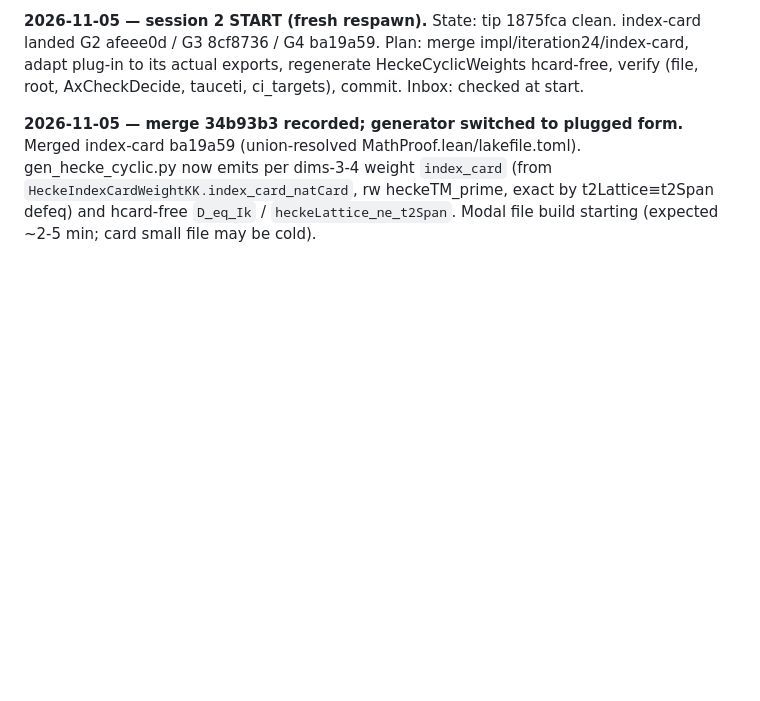
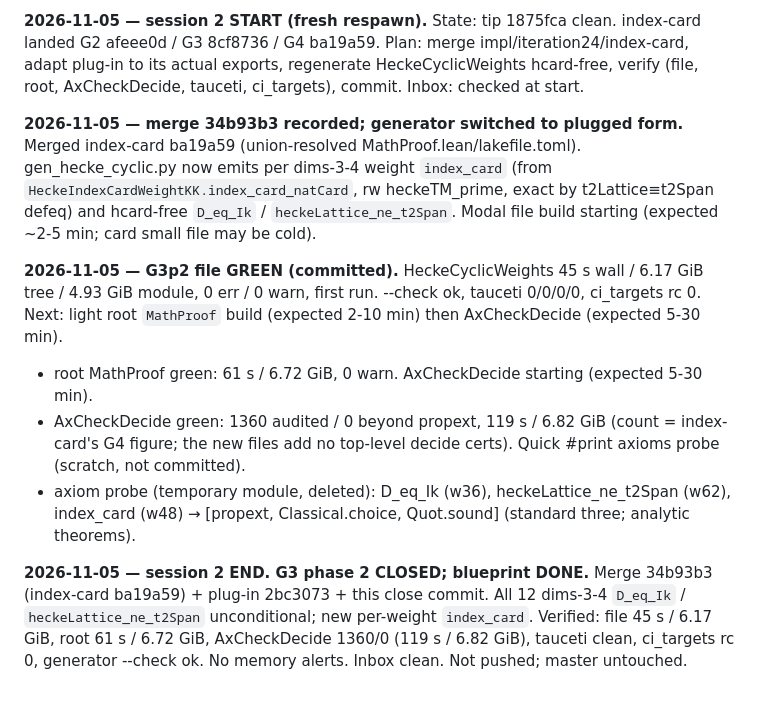
Before and after one commit to picodozbotdoz/math-proof1, a Markdown page: blueprint/index-cyclic/WORKLOG.md, the part around the change. Rendered like a GitHub page; blank space fills up the shorter version.

Commit message:
index-cyclic: session-2 WORKLOG close (G3p2 done: root + AxCheckDecide green, axiom probe standard three)

```diff
--- a/blueprint/index-cyclic/WORKLOG.md
+++ b/blueprint/index-cyclic/WORKLOG.md
@@ -138,3 +138,20 @@ gen_hecke_cyclic.py now emits per dims-3-4 weight `index_card` (from
 `HeckeIndexCardWeightKK.index_card_natCard`, rw heckeTM_prime, exact by
 t2Lattice≡t2Span defeq) and hcard-free `D_eq_Ik` / `heckeLattice_ne_t2Span`.
 Modal file build starting (expected ~2-5 min; card small file may be cold).
+
+**2026-11-05 — G3p2 file GREEN (committed).** HeckeCyclicWeights 45 s wall /
+6.17 GiB tree / 4.93 GiB module, 0 err / 0 warn, first run. --check ok,
+tauceti 0/0/0/0, ci_targets rc 0. Next: light root `MathProof` build
+(expected 2-10 min) then AxCheckDecide (expected 5-30 min).
+- root MathProof green: 61 s / 6.72 GiB, 0 warn. AxCheckDecide starting (expected 5-30 min).
+- AxCheckDecide green: 1360 audited / 0 beyond propext, 119 s / 6.82 GiB (count = index-card's G4 figure; the new files add no top-level decide certs). Quick #print axioms probe (scratch, not committed).
+- axiom probe (temporary module, deleted): D_eq_Ik (w36), heckeLattice_ne_t2Span
+  (w62), index_card (w48) → [propext, Classical.choice, Quot.sound] (standard three;
+  analytic theorems).
+
+**2026-11-05 — session 2 END. G3 phase 2 CLOSED; blueprint DONE.**
+Merge 34b93b3 (index-card ba19a59) + plug-in 2bc3073 + this close commit.
+All 12 dims-3-4 `D_eq_Ik` / `heckeLattice_ne_t2Span` unconditional; new
+per-weight `index_card`. Verified: file 45 s / 6.17 GiB, root 61 s / 6.72 GiB,
+AxCheckDecide 1360/0 (119 s / 6.82 GiB), tauceti clean, ci_targets rc 0,
+generator --check ok. No memory alerts. Inbox clean. Not pushed; master untouched.
```
